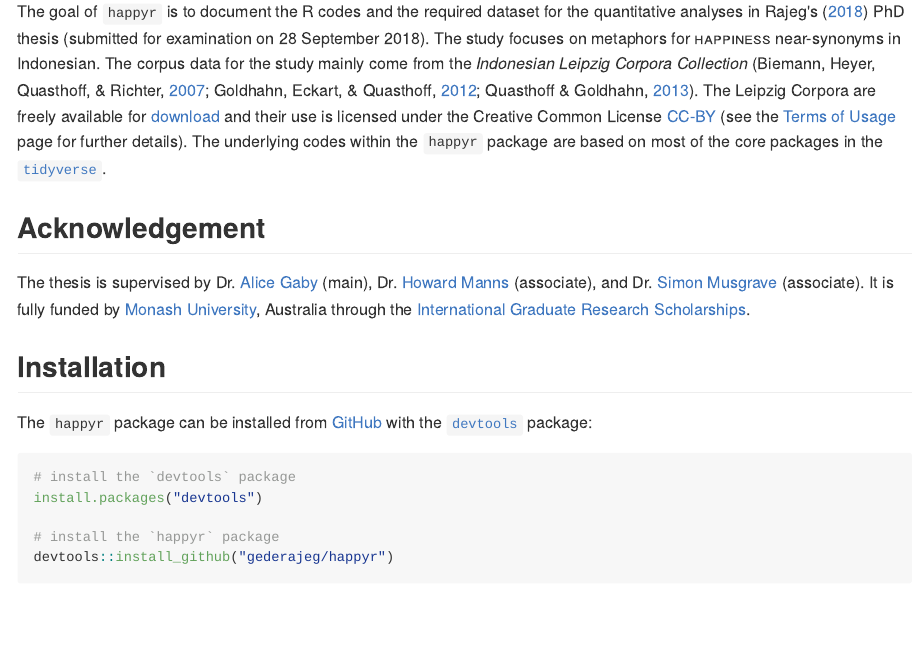
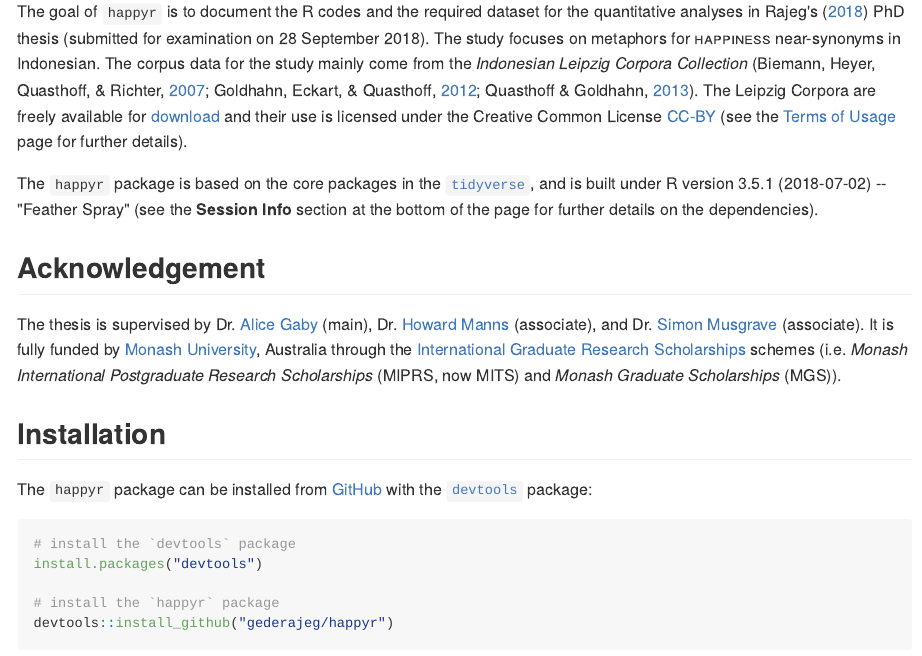
Before and after one commit to gederajeg/happyr, an R Markdown document (README.Rmd): the page in a window 1100 px wide, from 110 px down. The pictures show the output file README.md that the author committed with the source, drawn offline in the style of GitHub; long lines of code are wrapped; badge pictures from the web are left out.

Commit message:
add built version info and rebuilt site and readme accordingly.

````diff
--- a/README.Rmd
+++ b/README.Rmd
@@ -23,11 +23,13 @@ knitr::opts_chunk$set(
 ```
 # happyr
 
-The goal of `happyr` is to document the R codes and the required dataset for the quantitative analyses in Rajeg's [-@rajeg_metaphorical_2018] PhD thesis (submitted for examination on 28 September 2018). The study focuses on metaphors for `r scapr::scaps("happiness")` near-synonyms in Indonesian. The corpus data for the study mainly come from the *Indonesian Leipzig Corpora Collection* [@quasthoff_indonesian_2013; @goldhahn_building_2012; @biemann_leipzig_2007]. The Leipzig Corpora are freely available for [download](http://wortschatz.uni-leipzig.de/en/download) and their use is licensed under the Creative Common License [CC-BY](https://creativecommons.org/licenses/by/4.0/) (see the [Terms of Usage](http://wortschatz.uni-leipzig.de/en/usage) page for further details). The underlying codes within the `happyr` package are based on most of the core packages in the [`tidyverse`](https://www.tidyverse.org).
+The goal of `happyr` is to document the R codes and the required dataset for the quantitative analyses in Rajeg's [-@rajeg_metaphorical_2018] PhD thesis (submitted for examination on 28 September 2018). The study focuses on metaphors for `r scapr::scaps("happiness")` near-synonyms in Indonesian. The corpus data for the study mainly come from the *Indonesian Leipzig Corpora Collection* [@quasthoff_indonesian_2013; @goldhahn_building_2012; @biemann_leipzig_2007]. The Leipzig Corpora are freely available for [download](http://wortschatz.uni-leipzig.de/en/download) and their use is licensed under the Creative Common License [CC-BY](https://creativecommons.org/licenses/by/4.0/) (see the [Terms of Usage](http://wortschatz.uni-leipzig.de/en/usage) page for further details).
+
+The `happyr` package is based on the core packages in the [`tidyverse`](https://www.tidyverse.org), and is built under R version 3.5.1 (2018-07-02) -- "Feather Spray" (see the **Session Info** section at the bottom of the page for further details on the dependencies).
 
 ## Acknowledgement
 
-The thesis is supervised by Dr. [Alice Gaby](https://profiles.arts.monash.edu.au/alice-gaby/) (main), Dr. [Howard Manns](https://profiles.arts.monash.edu.au/howard-manns/) (associate), and Dr. [Simon Musgrave](https://profiles.arts.monash.edu.au/simon-musgrave/) (associate). It is fully funded by [Monash University](https://www.monash.edu), Australia through the [International Graduate Research Scholarships](https://www.monash.edu/graduate-research/future-students/scholarships).
+The thesis is supervised by Dr. [Alice Gaby](https://profiles.arts.monash.edu.au/alice-gaby/) (main), Dr. [Howard Manns](https://profiles.arts.monash.edu.au/howard-manns/) (associate), and Dr. [Simon Musgrave](https://profiles.arts.monash.edu.au/simon-musgrave/) (associate). It is fully funded by [Monash University](https://www.monash.edu), Australia through the [International Graduate Research Scholarships](https://www.monash.edu/graduate-research/future-students/scholarships) schemes (i.e. _Monash International Postgraduate Research Scholarships_ (MIPRS, now MITS) and _Monash Graduate Scholarships_ (MGS)).
 
 ## Installation
 
````
Also changed, not shown: README.md, README.Rmd (2 more changed lines), 1 other file.
